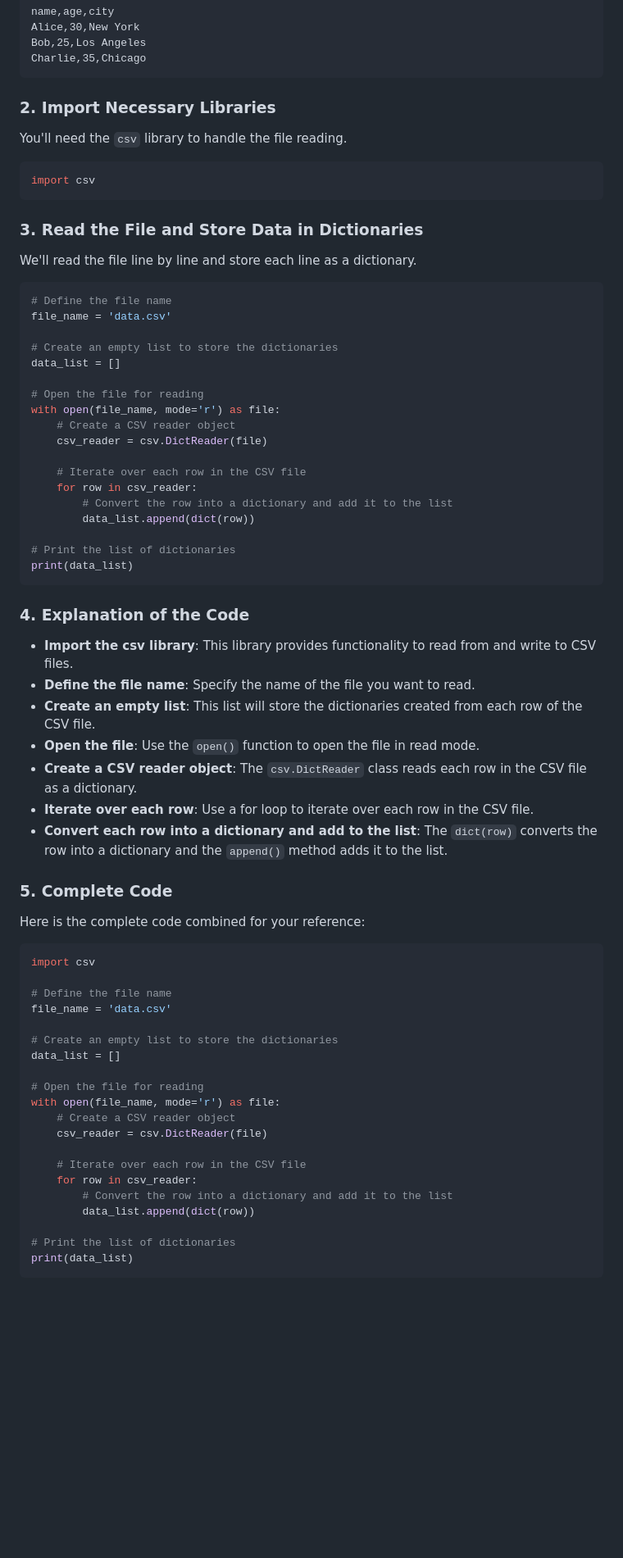
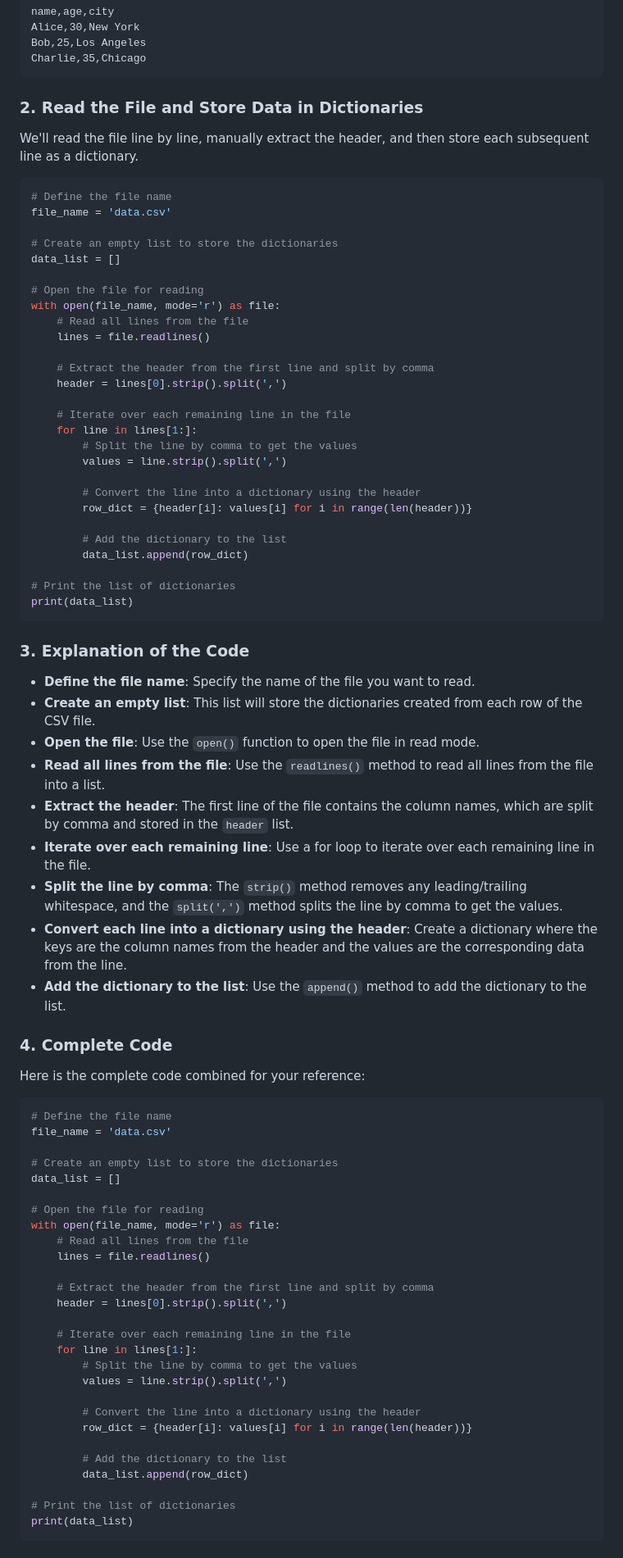
Before and after one commit to catnys/Py4Society, a Markdown page: Day023-Intermediate/README.md, the part around one of its changes. Shown at 82% size. Drawn GitHub-style; blank space fills up the shorter version.

Commit message:
Day023: update readme.md

````diff
--- a/Day023-Intermediate/README.md
+++ b/Day023-Intermediate/README.md
@@ -22,17 +22,9 @@ Bob,25,Los Angeles
 Charlie,35,Chicago
 ```
 
-### 2. Import Necessary Libraries
+### 2. Read the File and Store Data in Dictionaries
 
-You'll need the `csv` library to handle the file reading.
-
-```python
-import csv
-```
-
-### 3. Read the File and Store Data in Dictionaries
-
-We'll read the file line by line and store each line as a dictionary.
+We'll read the file line by line, manually extract the header, and then store each subsequent line as a dictionary.
 
 ```python
 # Define the file name
@@ -43,35 +35,44 @@ data_list = []
 
 # Open the file for reading
 with open(file_name, mode='r') as file:
-    # Create a CSV reader object
-    csv_reader = csv.DictReader(file)
+    # Read all lines from the file
+    lines = file.readlines()
 
-    # Iterate over each row in the CSV file
-    for row in csv_reader:
-        # Convert the row into a dictionary and add it to the list
-        data_list.append(dict(row))
+    # Extract the header from the first line and split by comma
+    header = lines[0].strip().split(',')
+
+    # Iterate over each remaining line in the file
+    for line in lines[1:]:
+        # Split the line by comma to get the values
+        values = line.strip().split(',')
+
+        # Convert the line into a dictionary using the header
+        row_dict = {header[i]: values[i] for i in range(len(header))}
+
+        # Add the dictionary to the list
+        data_list.append(row_dict)
 
 # Print the list of dictionaries
 print(data_list)
 ```
 
-### 4. Explanation of the Code
+### 3. Explanation of the Code
 
-- **Import the csv library**: This library provides functionality to read from and write to CSV files.
 - **Define the file name**: Specify the name of the file you want to read.
 - **Create an empty list**: This list will store the dictionaries created from each row of the CSV file.
 - **Open the file**: Use the `open()` function to open the file in read mode.
-- **Create a CSV reader object**: The `csv.DictReader` class reads each row in the CSV file as a dictionary.
-- **Iterate over each row**: Use a for loop to iterate over each row in the CSV file.
-- **Convert each row into a dictionary and add to the list**: The `dict(row)` converts the row into a dictionary and the `append()` method adds it to the list.
+- **Read all lines from the file**: Use the `readlines()` method to read all lines from the file into a list.
+- **Extract the header**: The first line of the file contains the column names, which are split by comma and stored in the `header` list.
+- **Iterate over each remaining line**: Use a for loop to iterate over each remaining line in the file.
+- **Split the line by comma**: The `strip()` method removes any leading/trailing whitespace, and the `split(',')` method splits the line by comma to get the values.
+- **Convert each line into a dictionary using the header**: Create a dictionary where the keys are the column names from the header and the values are the corresponding data from the line.
+- **Add the dictionary to the list**: Use the `append()` method to add the dictionary to the list.
 
-### 5. Complete Code
+### 4. Complete Code
 
 Here is the complete code combined for your reference:
 
 ```python
-import csv
-
 # Define the file name
 file_name = 'data.csv'
 
@@ -80,13 +81,22 @@ data_list = []
 
 # Open the file for reading
 with open(file_name, mode='r') as file:
-    # Create a CSV reader object
-    csv_reader = csv.DictReader(file)
+    # Read all lines from the file
+    lines = file.readlines()
 
-    # Iterate over each row in the CSV file
-    for row in csv_reader:
-        # Convert the row into a dictionary and add it to the list
-        data_list.append(dict(row))
+    # Extract the header from the first line and split by comma
+    header = lines[0].strip().split(',')
+
+    # Iterate over each remaining line in the file
+    for line in lines[1:]:
+        # Split the line by comma to get the values
+        values = line.strip().split(',')
+
+        # Convert the line into a dictionary using the header
+        row_dict = {header[i]: values[i] for i in range(len(header))}
+
+        # Add the dictionary to the list
+        data_list.append(row_dict)
 
 # Print the list of dictionaries
 print(data_list)
````
Also changed, not shown: other parts of Day023-Intermediate/README.md (+4 -4 lines).
